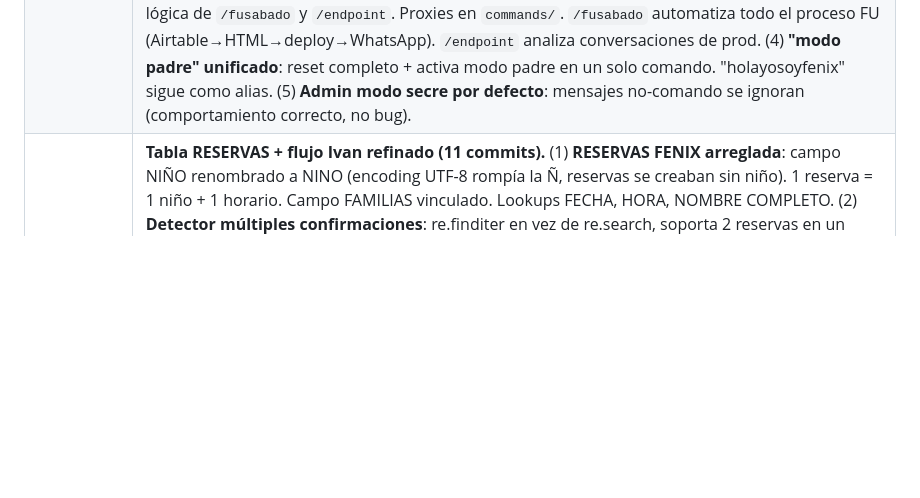
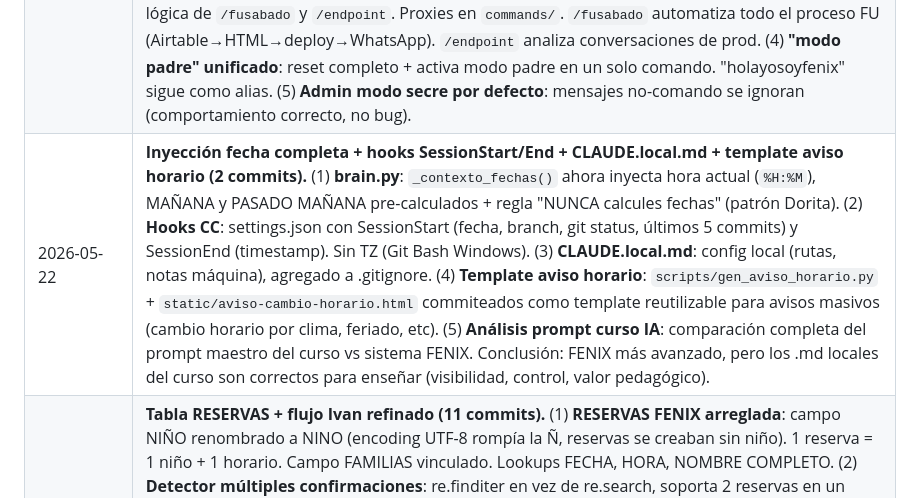
Before and after one commit to ivanlafuentepy/fenix-kids-agent, a Markdown page: FENIX_RESUMEN.md, the part around the change. GitHub-like rendering; blank space fills up the shorter version.

Commit message:
docs: cierre sesión 2026-05-22 — fecha completa + hooks + curso IA

```diff
--- a/FENIX_RESUMEN.md
+++ b/FENIX_RESUMEN.md
@@ -593,4 +593,5 @@ Datos bancarios: Ivan Lafuente, Itaú, Cta cte 1074574, CI 1604338.
 | 2026-05-17 (sesion 2) | **Web alumnos + resumen anuncios mejorado + tabla GASTOS FENIX (12 commits).** (1) **Web pública fenixkidsacademy.com**: endpoints `/api/alumnos` y `/api/reservas` en Railway. Página `alumnos.html` (grid cards con foto+nombre+edad, ficha individual con familia+WhatsApp). Página `reservas.html` (reservas por turno con foto, padre, link WhatsApp). Repo `ivanlafuentepy/fenixkidsacademy-web` creado y conectado a Cloudflare Pages (deploy automático). (2) **Campo LINK WEB** creado en NIÑOS FENIX y PRUEBA FENIX (tipo URL), 47+58 links cargados. (3) **Resumen reservas**: link a página web como header (`fenixkidsacademy.com/reservas?fecha=X`). Links individuales por niño removidos (excedían 4096 chars WhatsApp). (4) **Tabla GASTOS FENIX** creada en Airtable: gasto real de anuncios por día. 15 registros cargados (3-17/5). El resumen lee de esta tabla, fallback 200k/día. (5) **Resumen anuncios mejorado**: usa campo MONTO directo (no solo concepto), desglose por concepto real, FENIXMAMA incluido, solo cuenta monto>0, total separado: Pruebas + Fenixmama + Plan inscriptos → Total recaudado vs Total anuncios → Diferencia. |
 | 2026-05-16/17 | **Fix monto afiche + registrar cara mejorado (6 commits).** (1) **Fix monto_prueba_por_hijos 90k→150k**: afiche de precios ("Prueba: 90.000 Gs") matcheaba regex `prueba/eval:` antes del monto real acordado. Fix: skip mensajes-afiche (contienen "1 hijo" + "2 hijos") + nuevos patrones ("X Gs por N sábados", "Pagás al llegar: X Gs"). (2) **Registrar cara — lista numerada**: si hay múltiples matches muestra lista 1-N para seleccionar. Antes decía "usá nombre completo". (3) **Registrar cara — foto+caption en un mensaje**: caption de imagen se pasa como campo en MensajeEntrante. Si mandás foto con caption "registrar cara matheo" procesa todo de una. Si hay múltiples, muestra lista y reutiliza la foto al elegir. (4) **Búsqueda tolerante a acentos**: "cesar" encuentra "César" generando variantes con/sin acentos. (5) **Busca en NIÑOS + PRUEBA simultáneamente**: antes solo en NIÑOS y si matcheaba no iba a PRUEBA (bug "max" → Maximiliano en vez de Max Ki Bae). (6) **Búsqueda multi-palabra**: "max lee" busca registros con "max" Y "lee" en NOMBRE+APELLIDO (ambas tablas). (7) **Foto como attachment**: al registrar cara, sube la imagen al campo FOTO de Airtable via content.airtable.com (base64). Nueva función `subir_attachment_airtable` en airtable_client.py. |
 | 2026-05-18 | **Página follow-up pruebas + skills + modo padre (7 commits).** (1) **Página FU pruebas 16/mayo**: consulta Airtable PRUEBA FENIX, filtra PRESENTE=true, excluye INSCRIPTO, agrupa por padre, genera mensajes personalizados por rango etario (3-5/6-8/9-12/mixto). Estructura: pregunta abierta + consejo de profe + promo 12 clases 750k + P.D. sin vencimiento. HTML dark mode con botones wa.me directos, served desde `/fu/{archivo}?key=ADMIN_KEY`. 13 familias, 18 niños. (2) **Endpoint /test-envio/{tel}**: diagnóstico de envío — envía mensaje desde Railway (no curl directo a Meta). Resolvió problema de ventana 24h. (3) **Skills Claude Code**: carpeta `.claude/skills/` con lógica de `/fusabado` y `/endpoint`. Proxies en `commands/`. `/fusabado` automatiza todo el proceso FU (Airtable→HTML→deploy→WhatsApp). `/endpoint` analiza conversaciones de prod. (4) **"modo padre" unificado**: reset completo + activa modo padre en un solo comando. "holayosoyfenix" sigue como alias. (5) **Admin modo secre por defecto**: mensajes no-comando se ignoran (comportamiento correcto, no bug). |
+| 2026-05-22 | **Inyección fecha completa + hooks SessionStart/End + CLAUDE.local.md + template aviso horario (2 commits).** (1) **brain.py**: `_contexto_fechas()` ahora inyecta hora actual (`%H:%M`), MAÑANA y PASADO MAÑANA pre-calculados + regla "NUNCA calcules fechas" (patrón Dorita). (2) **Hooks CC**: settings.json con SessionStart (fecha, branch, git status, últimos 5 commits) y SessionEnd (timestamp). Sin TZ (Git Bash Windows). (3) **CLAUDE.local.md**: config local (rutas, notas máquina), agregado a .gitignore. (4) **Template aviso horario**: `scripts/gen_aviso_horario.py` + `static/aviso-cambio-horario.html` commiteados como template reutilizable para avisos masivos (cambio horario por clima, feriado, etc). (5) **Análisis prompt curso IA**: comparación completa del prompt maestro del curso vs sistema FENIX. Conclusión: FENIX más avanzado, pero los .md locales del curso son correctos para enseñar (visibilidad, control, valor pedagógico). |
 | 2026-04-25 (parte 2) | **Tabla RESERVAS + flujo Ivan refinado (11 commits).** (1) **RESERVAS FENIX arreglada**: campo NIÑO renombrado a NINO (encoding UTF-8 rompía la Ñ, reservas se creaban sin niño). 1 reserva = 1 niño + 1 horario. Campo FAMILIAS vinculado. Lookups FECHA, HORA, NOMBRE COMPLETO. (2) **Detector múltiples confirmaciones**: re.finditer en vez de re.search, soporta 2 reservas en un mensaje. (3) **Parseo de fecha robusto**: soporta "9 de mayo", "3/5" y solo número. Antes solo "d/m". (4) **Ivan nunca lista precios**: siempre "te paso un afiche para que veas todas las opciones". (5) **Follow-up afiche exacto**: "te puedo agendar o te gustaría que te llame?". (6) **Llamada programada**: padre dice hora → sistema programa alerta al admin a esa hora (WhatsApp + Telegram). Si ya pasó, alerta inmediata. (7) **FASE 1.5 en 2 pasos**: paso 1 "con quién tengo el gusto?", paso 2 "cómo se llama y cuántos años tiene tu hijo/a?". (8) **Extracción nombres mejorada**: regex hijo acepta minúsculas, detector padre parsea coma ("Ivan, se llama benja"). (9) **TALLA REMERA**: campo select (6/8/10/12/14/P/M/G/XG), Aurora pregunta si vacío. (10) **Link wa.me**: "te escribo desde mi personal, te puedo llamar ahora?". (11) **Aurora acepta agendar para hoy** si el padre lo pide. |
```
